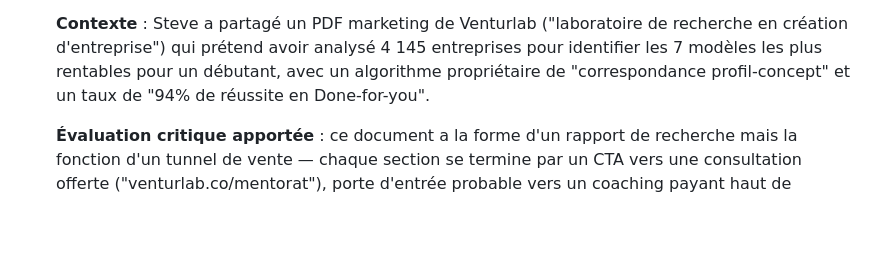
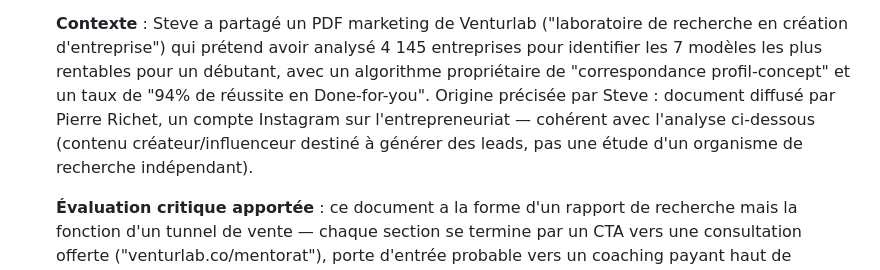
Before and after one commit to steve-blackbox/blackbox-apis, a Markdown page: PROJETS_FUTURS.md, the part around the change. GitHub-like rendering; blank space fills up the shorter version.

Commit message:
Add source attribution (Pierre Richet, Instagram) to Venturlab note
Co-authored-by: Copilot <223556219+Copilot@users.noreply.github.com>

```diff
--- a/PROJETS_FUTURS.md
+++ b/PROJETS_FUTURS.md
@@ -236,7 +236,10 @@ articles lus, concurrents repérés, retours clients...)_
   de recherche en création d'entreprise") qui prétend avoir analysé 4 145
   entreprises pour identifier les 7 modèles les plus rentables pour un
   débutant, avec un algorithme propriétaire de "correspondance profil-concept"
-  et un taux de "94% de réussite en Done-for-you".
+  et un taux de "94% de réussite en Done-for-you". Origine précisée par Steve :
+  document diffusé par Pierre Richet, un compte Instagram sur l'entrepreneuriat
+  — cohérent avec l'analyse ci-dessous (contenu créateur/influenceur destiné
+  à générer des leads, pas une étude d'un organisme de recherche indépendant).
 
   **Évaluation critique apportée** : ce document a la forme d'un rapport de
   recherche mais la fonction d'un tunnel de vente — chaque section se termine
```
